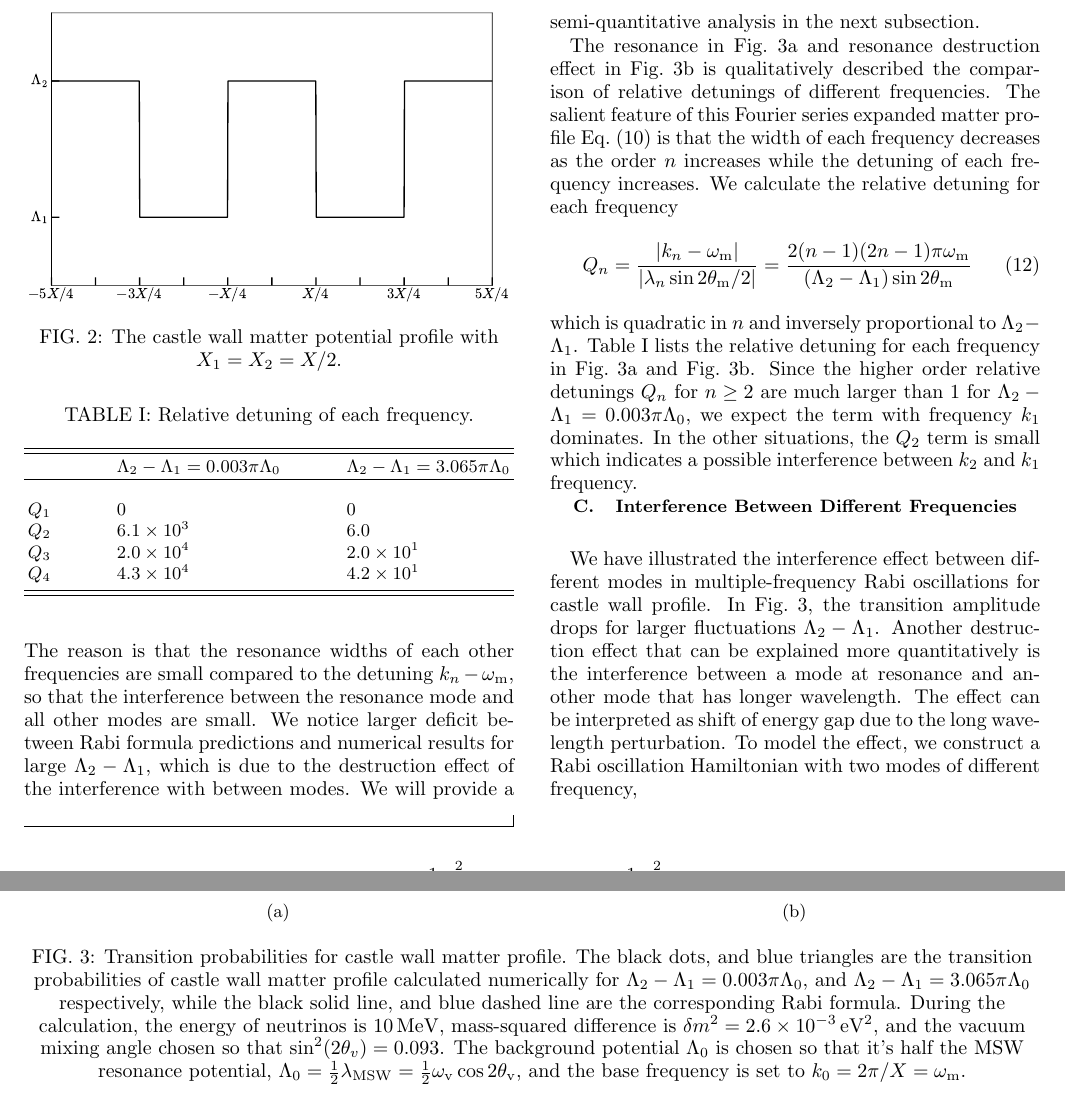
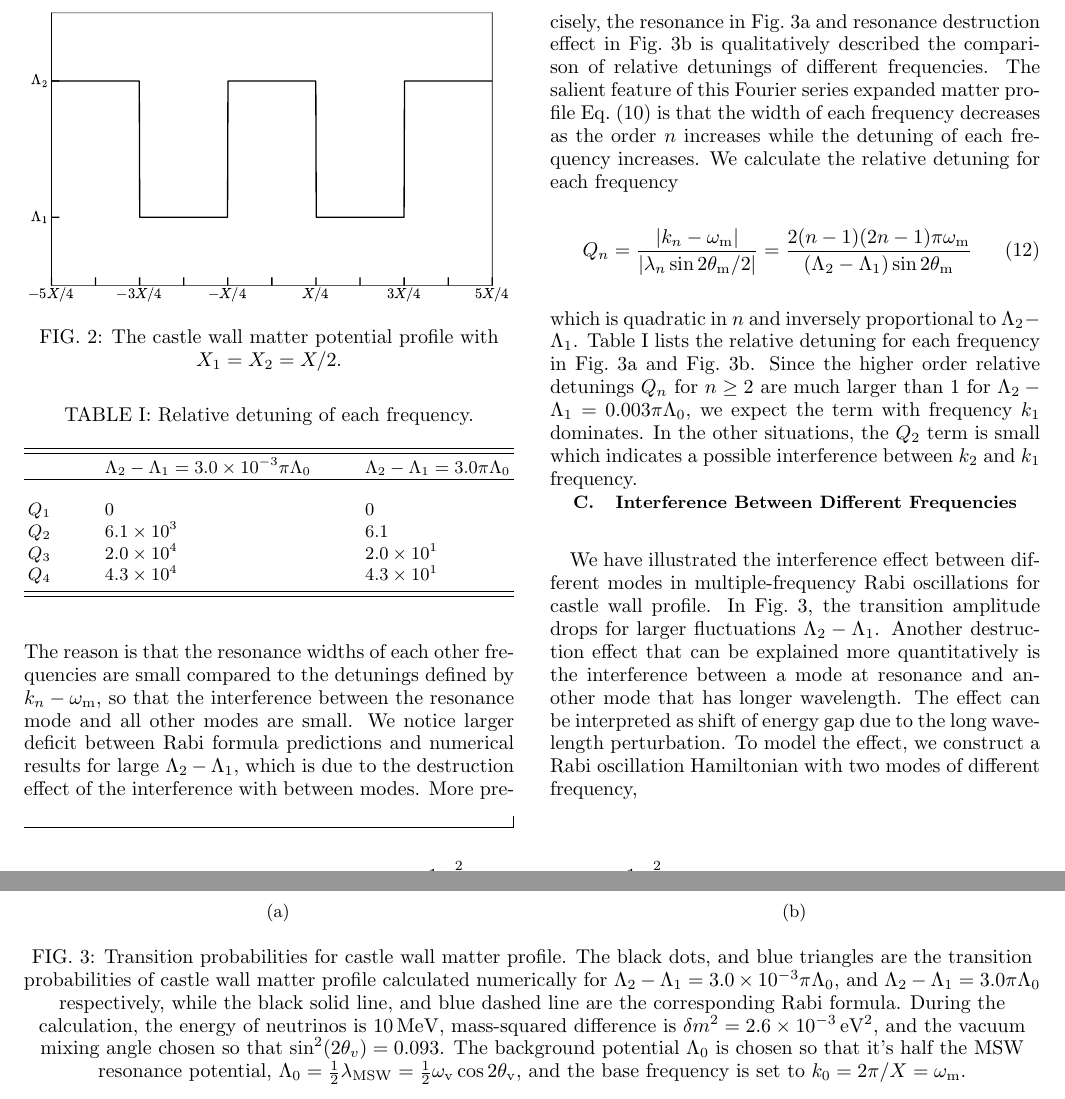
Before and after one commit to emptymalei/rabi-neutrino-oscillations, a LaTeX paper (main.tex): two parts of pages 4 and 5 of 11, joined at a grey line, cut at the place of the change. Compiled offline with pdfLaTeX.

Commit message:
the castle wall profile two cases: 3.065->3.0

```diff
--- a/main.tex
+++ b/main.tex
@@ -371,7 +371,7 @@ determines the transitions between the two background matter states.
         \label{fig-akhmedovOscPlt-b}
     \end{subfigure}
     \caption{Transition probabilities for castle wall matter profile.
-    The black dots, and blue triangles are the transition probabilities of castle wall matter profile calculated numerically for $\Lambda_2-\Lambda_1=0.003\pi\Lambda_0$, and $\Lambda_2-\Lambda_1=3.065\pi\Lambda_0$ respectively, while the black solid line, and blue dashed line are the corresponding Rabi formula. During the calculation, the energy of neutrinos is $10\,\mathrm{MeV}$, mass-squared difference is $\delta m^2=2.6\times 10^{-3}\,\mathrm{eV^2}$, and the vacuum mixing angle chosen so that $\sin^2(2\theta_v)=0.093$. The background potential $\Lambda_0$ is chosen so that it's half the MSW resonance potential, $\Lambda_0 = \frac{1}{2}\lambda_{\mathrm{MSW}}=\frac{1}{2}\omega_{\mathrm{v}}\cos 2\theta_{\mathrm v}$, and the base frequency is set to $k_0 = 2\pi/X = \omega_{\mathrm{m}}$.
+    The black dots, and blue triangles are the transition probabilities of castle wall matter profile calculated numerically for $\Lambda_2-\Lambda_1=3.0\times 10^{-3}\pi\Lambda_0$, and $\Lambda_2-\Lambda_1=3.0\pi\Lambda_0$ respectively, while the black solid line, and blue dashed line are the corresponding Rabi formula. During the calculation, the energy of neutrinos is $10\,\mathrm{MeV}$, mass-squared difference is $\delta m^2=2.6\times 10^{-3}\,\mathrm{eV^2}$, and the vacuum mixing angle chosen so that $\sin^2(2\theta_v)=0.093$. The background potential $\Lambda_0$ is chosen so that it's half the MSW resonance potential, $\Lambda_0 = \frac{1}{2}\lambda_{\mathrm{MSW}}=\frac{1}{2}\omega_{\mathrm{v}}\cos 2\theta_{\mathrm v}$, and the base frequency is set to $k_0 = 2\pi/X = \omega_{\mathrm{m}}$.
                  }
     \label{fig-akhmedovOscPlt}
 \end{figure*}
@@ -389,9 +389,7 @@ A_1 = \frac{\lambda_1 \sin 2\theta_{\mathrm m} }{2} .
 \end{equation*}
 
 
-FIG.~\ref{fig-akhmedovOscPlt} shows the neutrino transition probabilities between the two matter states for different $\Lambda_2-\Lambda_1$. For small $\Lambda_2-\Lambda_1$, the Rabi formula prediction using the resonance frequency $k_0=\omega_{\mathrm m}$ matches the numerical results. The reason is that the resonance widths of each other frequencies are small compared to the detuning $k_n-\omega_{\mathrm m}$, so that the interference between the resonance mode and all other modes are small. We notice larger deficit between Rabi formula predictions and numerical results for large $\Lambda_2-\Lambda_1$, which is due to the destruction effect of the interference with between modes. We will provide a semi-quantitative analysis in the next subsection.
-
-The resonance in Fig.~\ref{fig-akhmedovOscPlt-a} and resonance destruction effect in Fig.~\ref{fig-akhmedovOscPlt-b} is qualitatively described the comparison of relative detunings of different frequencies. The salient feature of this Fourier series expanded matter profile Eq.~(\ref{eq-castle-wall-fourier-expanded}) is that the width of each frequency decreases as the order $n$ increases while the detuning of each frequency increases. We calculate the relative detuning for each frequency
+FIG.~\ref{fig-akhmedovOscPlt} shows the neutrino transition probabilities between the two matter states for different $\Lambda_2-\Lambda_1$. For small $\Lambda_2-\Lambda_1$, the Rabi formula prediction using the resonance frequency $k_0=\omega_{\mathrm m}$ matches the numerical results. The reason is that the resonance widths of each other frequencies are small compared to the detunings defined by $k_n-\omega_{\mathrm m}$, so that the interference between the resonance mode and all other modes are small. We notice larger deficit between Rabi formula predictions and numerical results for large $\Lambda_2-\Lambda_1$, which is due to the destruction effect of the interference with between modes. More precisely, the resonance in Fig.~\ref{fig-akhmedovOscPlt-a} and resonance destruction effect in Fig.~\ref{fig-akhmedovOscPlt-b} is qualitatively described the comparison of relative detunings of different frequencies. The salient feature of this Fourier series expanded matter profile Eq.~(\ref{eq-castle-wall-fourier-expanded}) is that the width of each frequency decreases as the order $n$ increases while the detuning of each frequency increases. We calculate the relative detuning for each frequency
 \begin{equation}
 Q_n = \frac{\lvert k_n -\omega_{\mathrm m} \rvert}{ \lvert \lambda_n  \sin 2\theta_{\mathrm m}/2 \rvert } = \frac{2(n-1)(2n-1)\pi \omega_{\mathrm m}}{(\Lambda_2 - \Lambda_1)\sin 2\theta_{\mathrm m}}
 \end{equation}
@@ -409,12 +407,12 @@ which is quadratic in $n$ and inversely proportional to $\Lambda_2-\Lambda_1$. T
 \caption{\label{tab-q-values-each-mode}Relative detuning of each frequency.}
 \begin{ruledtabular}
 \begin{tabular}{lll}
-  & $\Lambda_2-\Lambda_1 = 0.003\pi\Lambda_0$ & $\Lambda_2-\Lambda_1 =3.065\pi\Lambda_0$ \\
+  & $\Lambda_2-\Lambda_1 = 3.0\times 10^{-3}\pi\Lambda_0$ & $\Lambda_2-\Lambda_1 =3.0\pi\Lambda_0$ \\
 \hline \\
  $Q_1$ & $0$ &  $0$ \\
- $Q_2$ & $6.1\times 10^3$ &  $6.0$ \\
+ $Q_2$ & $6.1\times 10^3$ &  $6.1$ \\
  $Q_3$ & $2.0\times 10^4$ &  $2.0\times 10^1$ \\
- $Q_4$ & $4.3\times 10^4$ &  $4.2\times 10^1$
+ $Q_4$ & $4.3\times 10^4$ &  $4.3\times 10^1$
 \end{tabular}
 \end{ruledtabular}
 \end{table}
```
